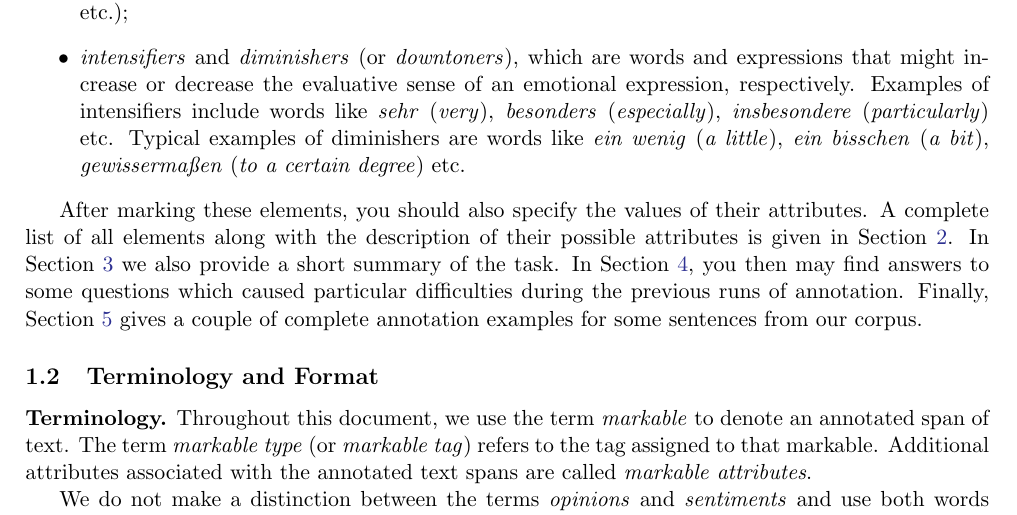
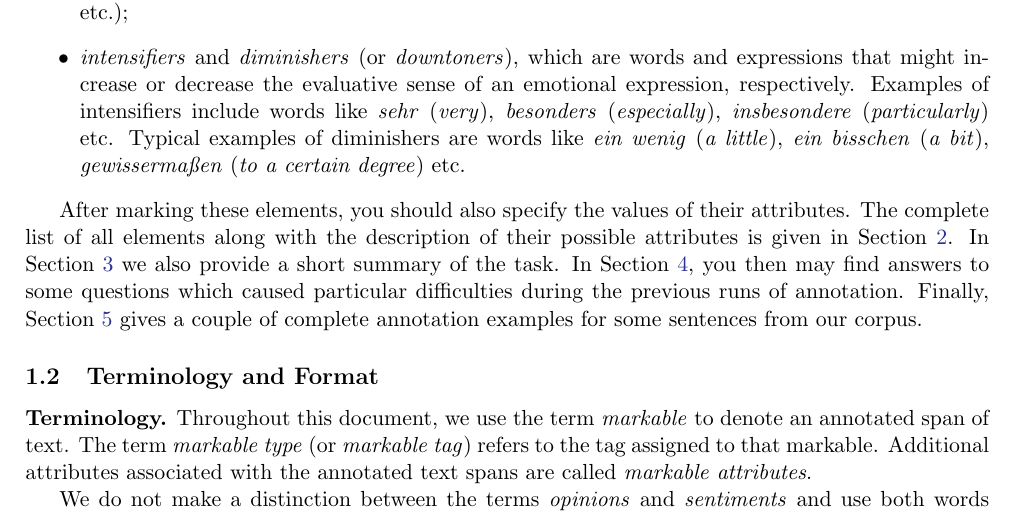
Before and after one commit to WladimirSidorenko/PotTS, a LaTeX document (docs/annotation_guidelines.tex): part of page 1 of 18, cut so that both start at the same text. Compiled offline with pdfLaTeX.

Commit message:
minor change in the guidelines

```diff
--- a/docs/annotation_guidelines.tex
+++ b/docs/annotation_guidelines.tex
@@ -124,7 +124,7 @@ sentiment.  These elements are:
 \end{itemize}
 
 After marking these elements, you should also specify the values of
-their attributes.  A complete list of all elements along with the
+their attributes.  The complete list of all elements along with the
 description of their possible attributes is given in Section
 \ref{sec:markables}.  In Section \ref{sec:summary} we also provide a
 short summary of the task.  In Section \ref{sec:faq}, you then may
```
